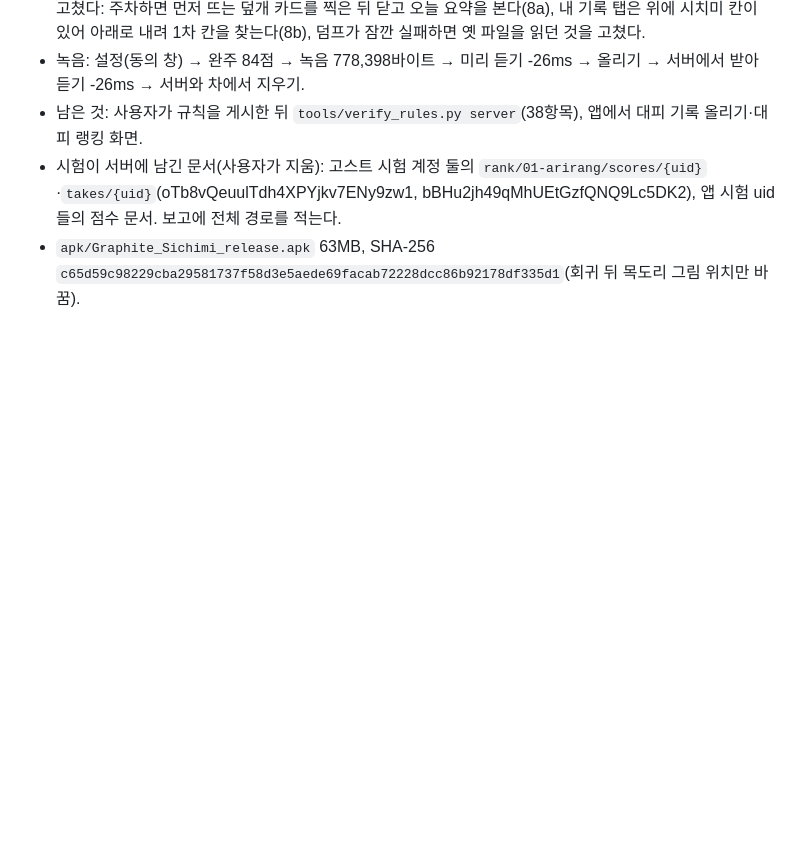
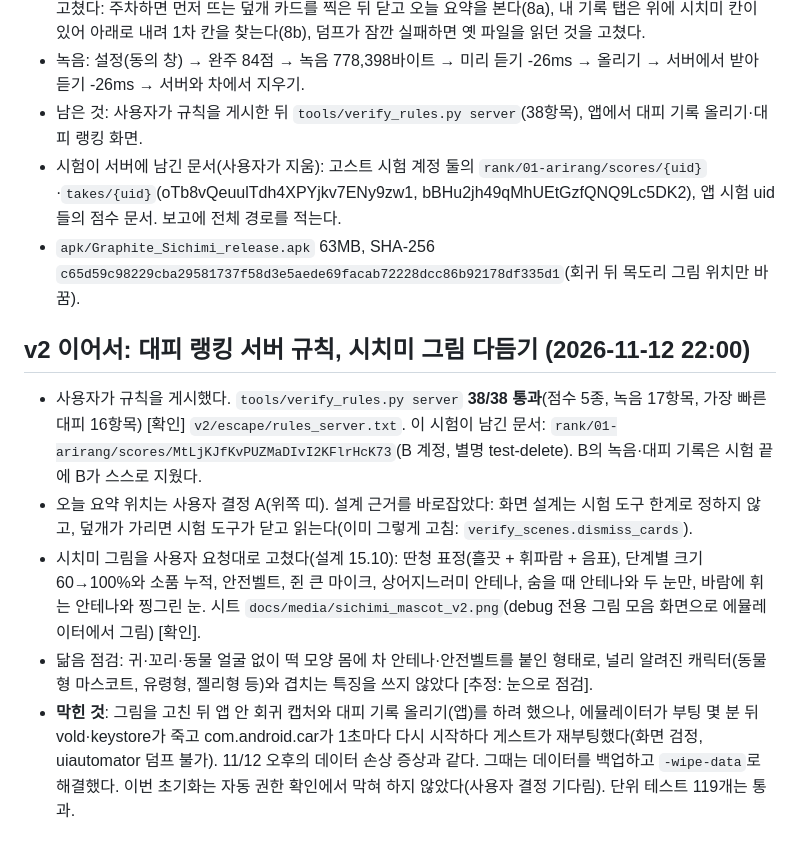
Before and after one commit to rose050505/sichimi, a Markdown page: docs/검증기록.md, the part around the change. Drawn GitHub-style; blank space fills up the shorter version.

```diff
--- a/docs/검증기록.md
+++ b/docs/검증기록.md
@@ -470,3 +470,11 @@
 - 남은 것: 사용자가 규칙을 게시한 뒤 `tools/verify_rules.py server`(38항목), 앱에서 대피 기록 올리기·대피 랭킹 화면.
 - 시험이 서버에 남긴 문서(사용자가 지움): 고스트 시험 계정 둘의 `rank/01-arirang/scores/{uid}`·`takes/{uid}`(oTb8vQeuulTdh4XPYjkv7ENy9zw1, bBHu2jh49qMhUEtGzfQNQ9Lc5DK2), 앱 시험 uid들의 점수 문서. 보고에 전체 경로를 적는다.
 - `apk/Graphite_Sichimi_release.apk` 63MB, SHA-256 `c65d59c98229cba29581737f58d3e5aede69facab72228dcc86b92178df335d1`(회귀 뒤 목도리 그림 위치만 바꿈).
+
+## v2 이어서: 대피 랭킹 서버 규칙, 시치미 그림 다듬기 (2026-11-12 22:00)
+
+- 사용자가 규칙을 게시했다. `tools/verify_rules.py server` **38/38 통과**(점수 5종, 녹음 17항목, 가장 빠른 대피 16항목) [확인] `v2/escape/rules_server.txt`. 이 시험이 남긴 문서: `rank/01-arirang/scores/MtLjKJfKvPUZMaDIvI2KFlrHcK73`(B 계정, 별명 test-delete). B의 녹음·대피 기록은 시험 끝에 B가 스스로 지웠다.
+- 오늘 요약 위치는 사용자 결정 A(위쪽 띠). 설계 근거를 바로잡았다: 화면 설계는 시험 도구 한계로 정하지 않고, 덮개가 가리면 시험 도구가 닫고 읽는다(이미 그렇게 고침: `verify_scenes.dismiss_cards`).
+- 시치미 그림을 사용자 요청대로 고쳤다(설계 15.10): 딴청 표정(흘끗 + 휘파람 + 음표), 단계별 크기 60→100%와 소품 누적, 안전벨트, 쥔 큰 마이크, 상어지느러미 안테나, 숨을 때 안테나와 두 눈만, 바람에 휘는 안테나와 찡그린 눈. 시트 `docs/media/sichimi_mascot_v2.png`(debug 전용 그림 모음 화면으로 에뮬레이터에서 그림) [확인].
+- 닮음 점검: 귀·꼬리·동물 얼굴 없이 떡 모양 몸에 차 안테나·안전벨트를 붙인 형태로, 널리 알려진 캐릭터(동물형 마스코트, 유령형, 젤리형 등)와 겹치는 특징을 쓰지 않았다 [추정: 눈으로 점검].
+- **막힌 것**: 그림을 고친 뒤 앱 안 회귀 캡처와 대피 기록 올리기(앱)를 하려 했으나, 에뮬레이터가 부팅 몇 분 뒤 vold·keystore가 죽고 com.android.car가 1초마다 다시 시작하다 게스트가 재부팅했다(화면 검정, uiautomator 덤프 불가). 11/12 오후의 데이터 손상 증상과 같다. 그때는 데이터를 백업하고 `-wipe-data`로 해결했다. 이번 초기화는 자동 권한 확인에서 막혀 하지 않았다(사용자 결정 기다림). 단위 테스트 119개는 통과.
```
Also changed, not shown: README.md (+2 -2 lines), docs/media/sichimi_mascot.png (deleted), docs/media/sichimi_mascot_v2.png (added), 4 other files.
